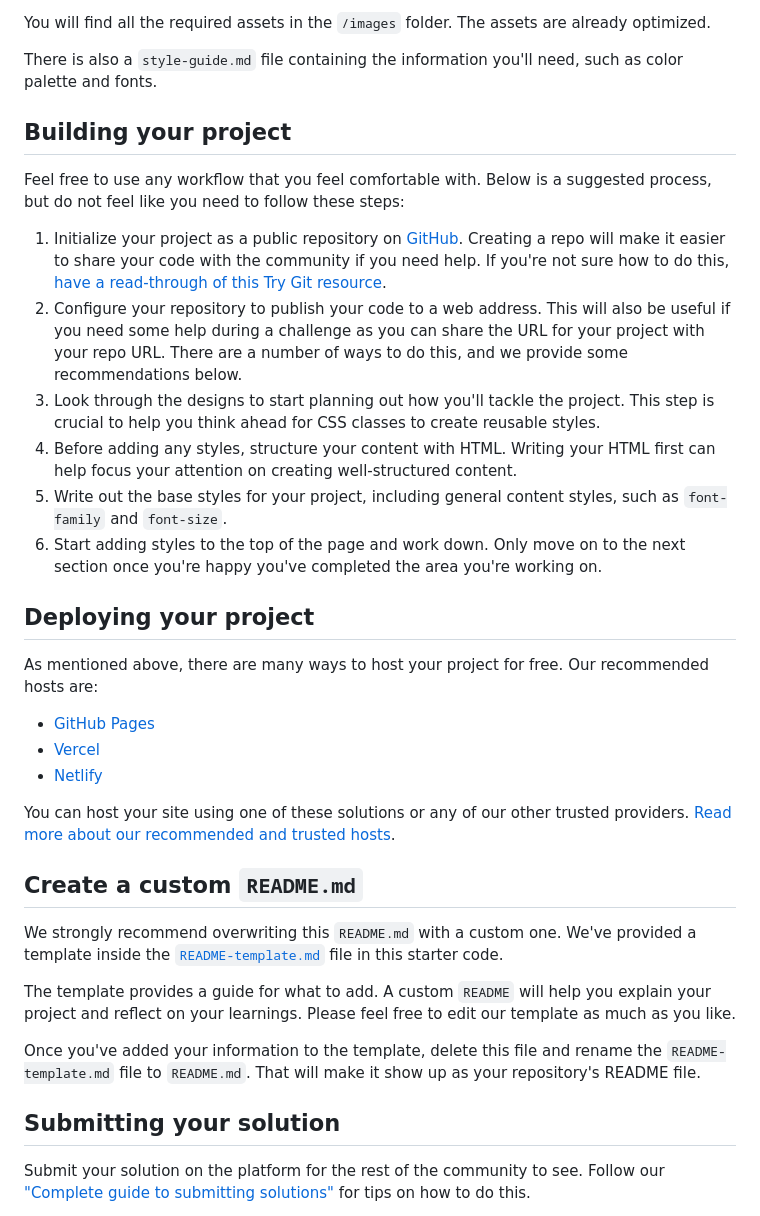
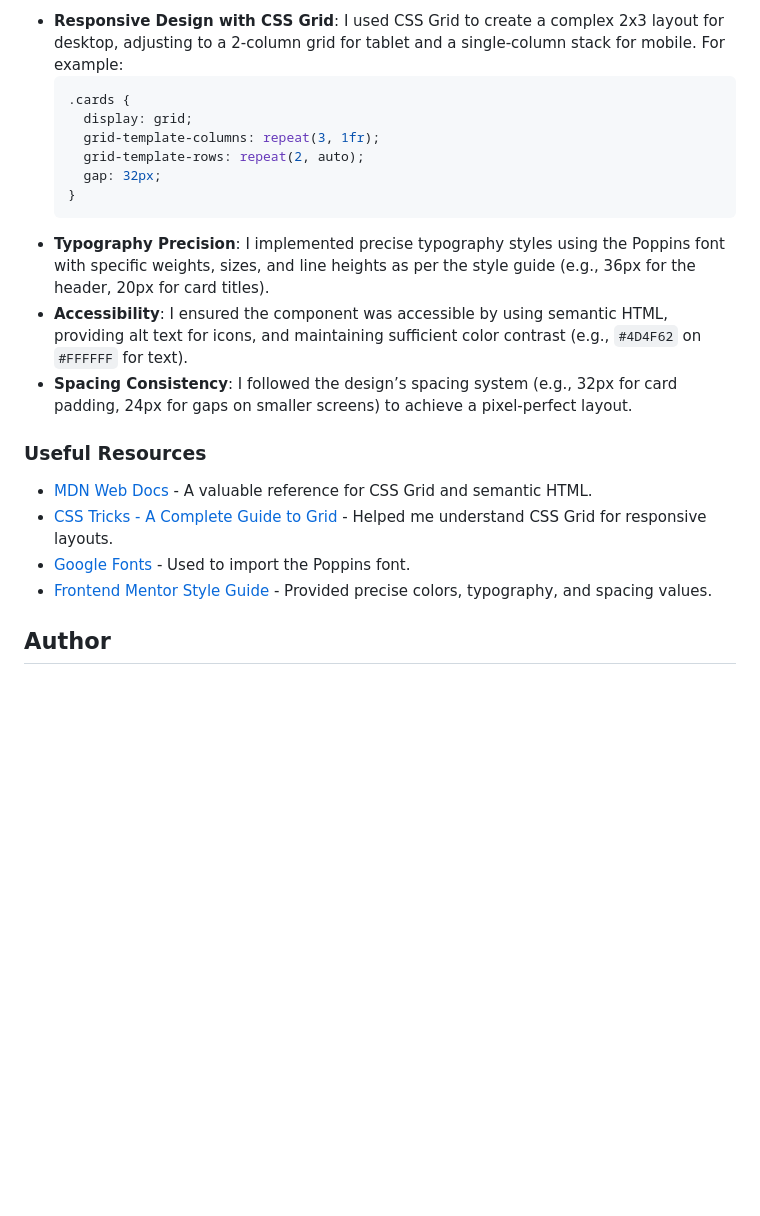
Before and after one commit to Zakkur17/four-card-feature-section-main, a Markdown page: README.md, the part around the change printed below. Rendered like a GitHub page; blank space fills up the shorter version.

````diff
--- a/README.md
+++ b/README.md
@@ -32,38 +46,23 @@ If you would like the design files (we provide Sketch & Figma versions) to inspe
 
-You will find all the required assets in the `/images` folder. The assets are already optimized.
+- **Responsive Design with CSS Grid**: I used CSS Grid to create a complex 2x3 layout for desktop, adjusting to a 2-column grid for tablet and a single-column stack for mobile. For example:
+  ```css
+  .cards {
+    display: grid;
+    grid-template-columns: repeat(3, 1fr);
+    grid-template-rows: repeat(2, auto);
+    gap: 32px;
+  }
+  ```
+- **Typography Precision**: I implemented precise typography styles using the Poppins font with specific weights, sizes, and line heights as per the style guide (e.g., 36px for the header, 20px for card titles).
+- **Accessibility**: I ensured the component was accessible by using semantic HTML, providing alt text for icons, and maintaining sufficient color contrast (e.g., `#4D4F62` on `#FFFFFF` for text).
+- **Spacing Consistency**: I followed the design’s spacing system (e.g., 32px for card padding, 24px for gaps on smaller screens) to achieve a pixel-perfect layout.
 
-There is also a `style-guide.md` file containing the information you'll need, such as color palette and fonts.
+### Useful Resources
 
-## Building your project
+- [MDN Web Docs](https://developer.mozilla.org/en-US/) - A valuable reference for CSS Grid and semantic HTML.
+- [CSS Tricks - A Complete Guide to Grid](https://css-tricks.com/snippets/css/complete-guide-grid/) - Helped me understand CSS Grid for responsive layouts.
+- [Google Fonts](https://fonts.google.com/) - Used to import the Poppins font.
+- [Frontend Mentor Style Guide](#) - Provided precise colors, typography, and spacing values.
 
-Feel free to use any workflow that you feel comfortable with. Below is a suggested process, but do not feel like you need to follow these steps:
+## Author
 
-1. Initialize your project as a public repository on [GitHub](https://github.com/). Creating a repo will make it easier to share your code with the community if you need help. If you're not sure how to do this, [have a read-through of this Try Git resource](https://try.github.io/).
-2. Configure your repository to publish your code to a web address. This will also be useful if you need some help during a challenge as you can share the URL for your project with your repo URL. There are a number of ways to do this, and we provide some recommendations below.
-3. Look through the designs to start planning out how you'll tackle the project. This step is crucial to help you think ahead for CSS classes to create reusable styles.
-4. Before adding any styles, structure your content with HTML. Writing your HTML first can help focus your attention on creating well-structured content.
-5. Write out the base styles for your project, including general content styles, such as `font-family` and `font-size`.
-6. Start adding styles to the top of the page and work down. Only move on to the next section once you're happy you've completed the area you're working on.
-
-## Deploying your project
-
-As mentioned above, there are many ways to host your project for free. Our recommended hosts are:
-
-- [GitHub Pages](https://pages.github.com/)
-- [Vercel](https://vercel.com/)
-- [Netlify](https://www.netlify.com/)
-
-You can host your site using one of these solutions or any of our other trusted providers. [Read more about our recommended and trusted hosts](https://medium.com/frontend-mentor/frontend-mentor-trusted-hosting-providers-bf000dfebe).
-
-## Create a custom `README.md`
-
-We strongly recommend overwriting this `README.md` with a custom one. We've provided a template inside the [`README-template.md`](./README-template.md) file in this starter code.
-
-The template provides a guide for what to add. A custom `README` will help you explain your project and reflect on your learnings. Please feel free to edit our template as much as you like.
-
-Once you've added your information to the template, delete this file and rename the `README-template.md` file to `README.md`. That will make it show up as your repository's README file.
-
-## Submitting your solution
-
-Submit your solution on the platform for the rest of the community to see. Follow our ["Complete guide to submitting solutions"](https://medium.com/frontend-mentor/a-complete-guide-to-submitting-solutions-on-frontend-mentor-ac6384162248) for tips on how to do this.
-
````
Also changed, not shown: other parts of README.md (+33 -38 lines), README-template.md (deleted, +0 -110 lines).
